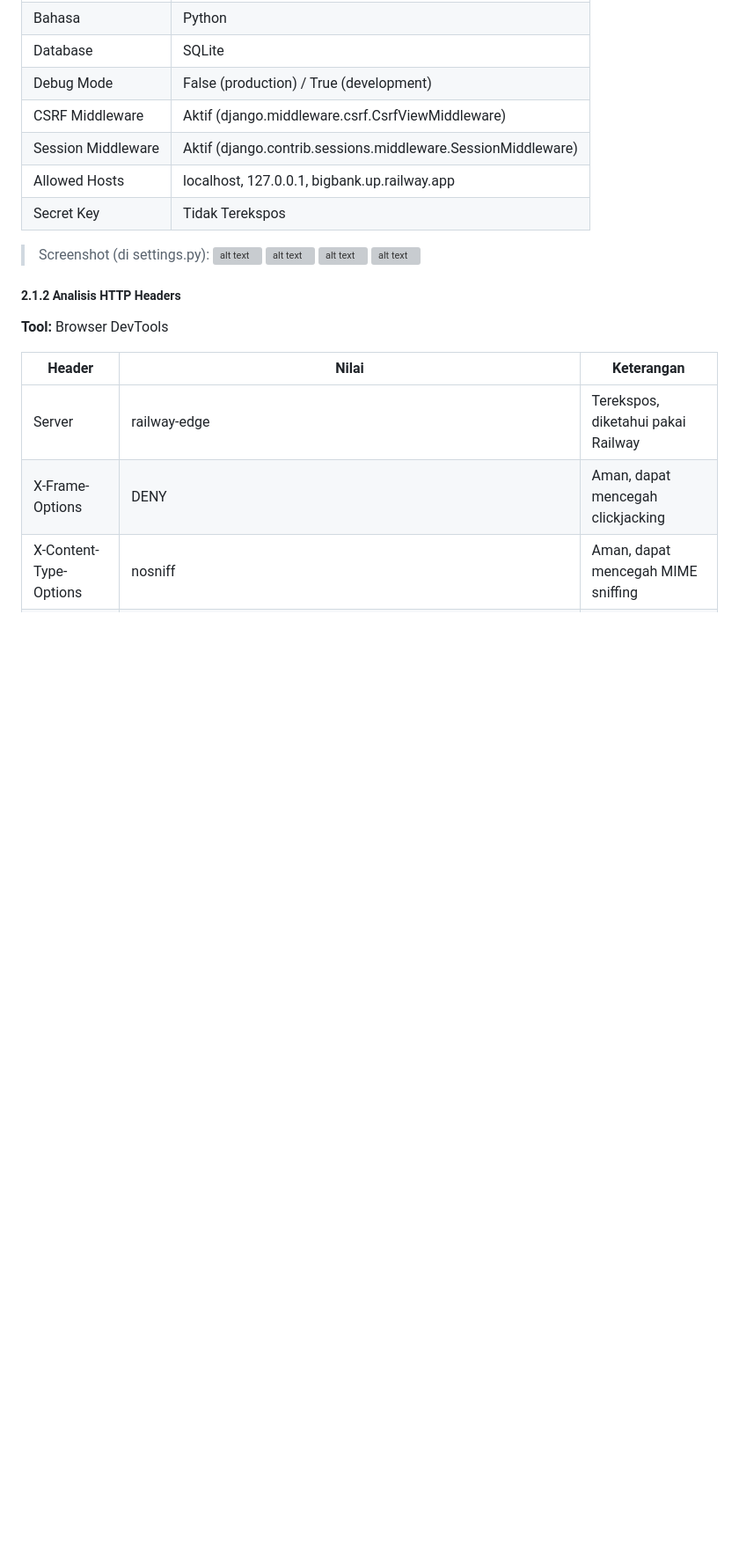
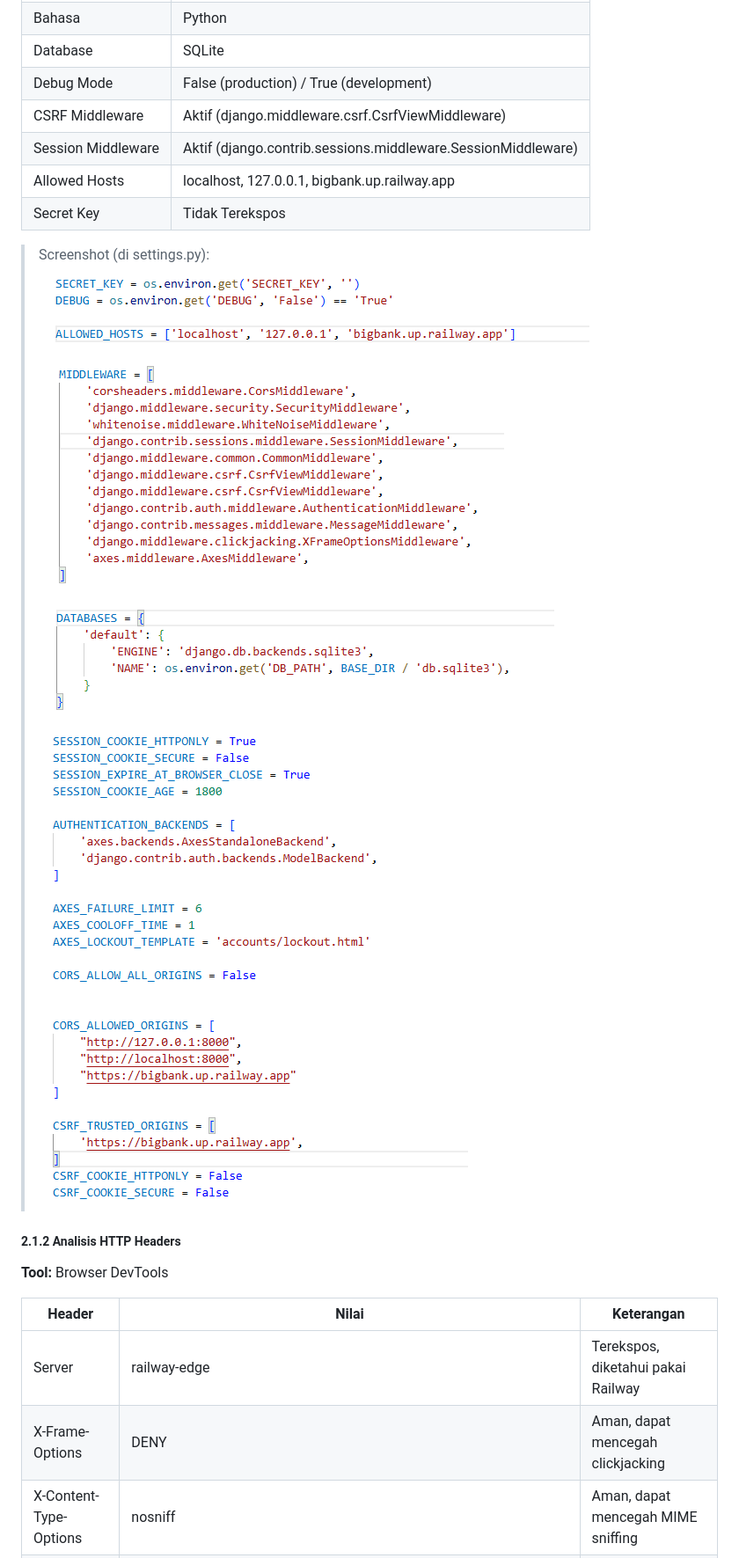
Before and after one commit to nayraarr/tugas4-testing-kelompok, a Markdown page: README.md, the part around one of its changes. Shown at 88% size. Rendered like a GitHub page; blank space fills up the shorter version; grey boxes are pictures that could not be loaded.

Commit message:
Fix image in readme.

```diff
--- a/README.md
+++ b/README.md
@@ -252,10 +252,10 @@ Mengumpulkan informasi tentang target aplikasi sebelum melakukan serangan.
 | Secret Key | Tidak Terekspos |
 
 > Screenshot (di settings.py):
-![alt text](screenshots\recon\image.png)
-![alt text](screenshots\recon\image-1.png)
-![alt text](screenshots\recon\image-2.png)
-![alt text](screenshots\recon\image-3.png)
+![alt text](screenshots/recon/image.png)
+![alt text](screenshots/recon/image-1.png)
+![alt text](screenshots/recon/image-2.png)
+![alt text](screenshots/recon/image-3.png)
 
 ##### 2.1.2 Analisis HTTP Headers
 
```
Also changed, not shown: other parts of README.md (+39 -39 lines).
